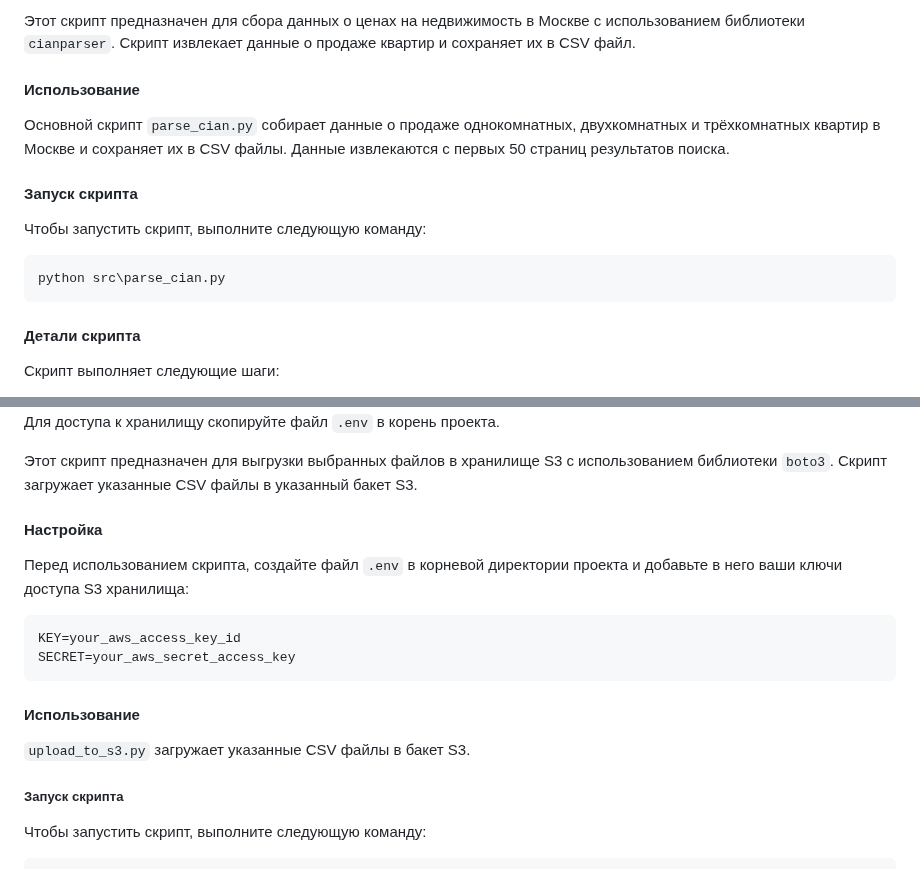
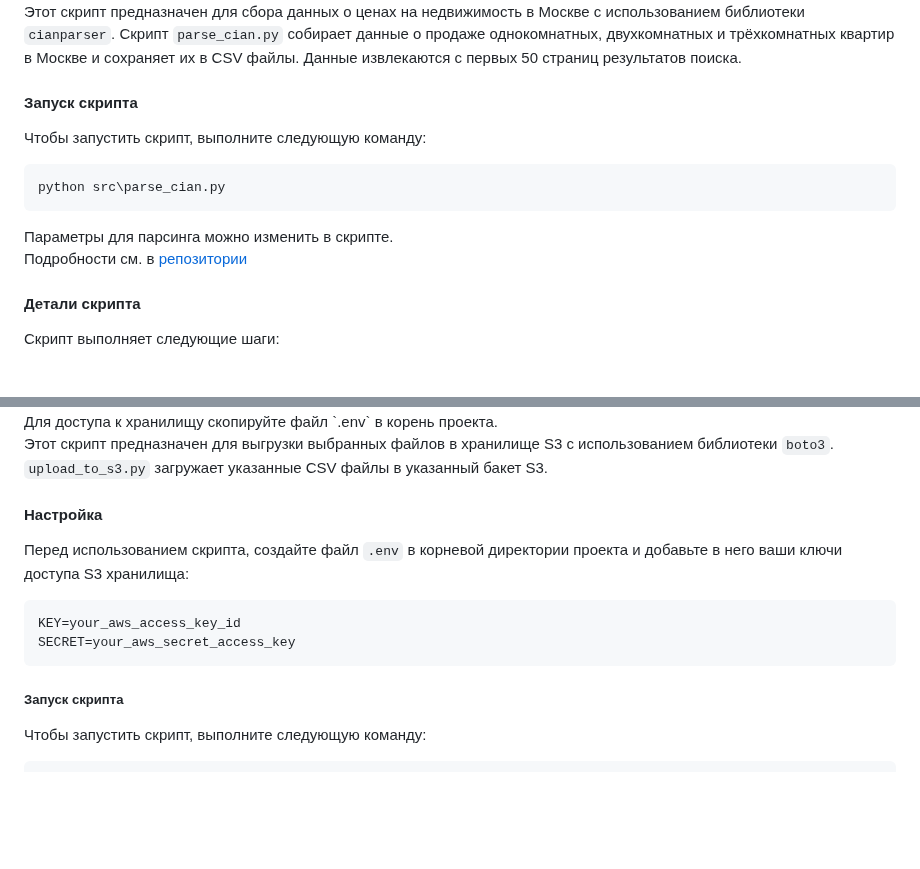
Before and after one commit to Lizochek/pabd24, a Markdown page: README.md, 2 parts joined by grey strips. GitHub-like rendering; blank space fills up the shorter version.

````diff
--- a/README.md
+++ b/README.md
@@ -65,10 +66,6 @@ pabd24
 
-
-Этот скрипт предназначен для сбора данных о ценах на недвижимость в Москве с использованием библиотеки `cianparser`. Скрипт извлекает данные о продаже квартир и сохраняет их в CSV файл.
-
-#### Использование
-
-Основной скрипт `parse_cian.py` собирает данные о продаже однокомнатных, двухкомнатных и трёхкомнатных квартир в Москве и сохраняет их в CSV файлы. Данные извлекаются с первых 50 страниц результатов поиска.
+Этот скрипт предназначен для сбора данных о ценах на недвижимость в Москве с использованием библиотеки `cianparser`.
+Скрипт `parse_cian.py` собирает данные о продаже однокомнатных, двухкомнатных и трёхкомнатных квартир в Москве и сохраняет их в CSV файлы. Данные извлекаются с первых 50 страниц результатов поиска.
 
 #### Запуск скрипта
 
@@ -77,6 +74,8 @@ pabd24
 ```bash
 python src\parse_cian.py
 ```
+Параметры для парсинга можно изменить в скрипте.
+Подробности см. в [репозитории](https://github.com/Lizochek/pabd24)
 
 #### Детали скрипта
 
@@ -105,6 +105,6 @@ python src\parse_cian.py
 Для доступа к хранилищу скопируйте файл `.env` в корень проекта.
 
-Этот скрипт предназначен для выгрузки выбранных файлов в хранилище S3 с использованием библиотеки `boto3`. Скрипт загружает указанные CSV файлы в указанный бакет S3.
+Этот скрипт предназначен для выгрузки выбранных файлов в хранилище S3 с использованием библиотеки `boto3`. `upload_to_s3.py` загружает указанные CSV файлы в указанный бакет S3.
 
 #### Настройка
 
@@ -114,10 +114,6 @@ python src\parse_cian.py
 KEY=your_aws_access_key_id
 SECRET=your_aws_secret_access_key
 ```
-
-#### Использование
-
- `upload_to_s3.py` загружает указанные CSV файлы в бакет S3.
 
 ##### Запуск скрипта
 
````
Also changed, not shown: other parts of README.md (+8 -5 lines).
